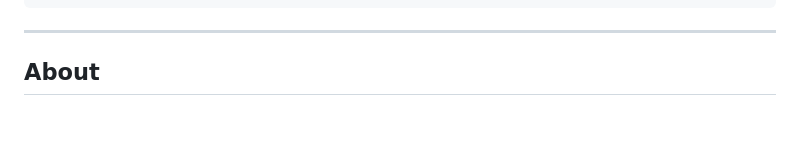
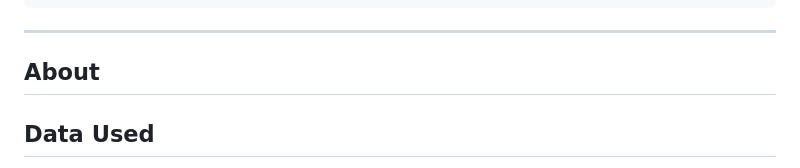
Before and after one commit to Muragesh-24/CGS-410-COURSE-PROJECT, a Markdown page: README.md, the part around one of its changes. Drawn GitHub-style; blank space fills up the shorter version.

Commit message:
Expand README with dataset details
Added detailed information about datasets used for analyzing structural patterns in human language and LLMs.

```diff
--- a/README.md
+++ b/README.md
@@ -86,4 +86,5 @@ CGS-410-COURSE-PROJECT/
 ---
 
 ##  About
+## Data Used
 
```
Also changed, not shown: other parts of README.md (+22 -1 lines).
